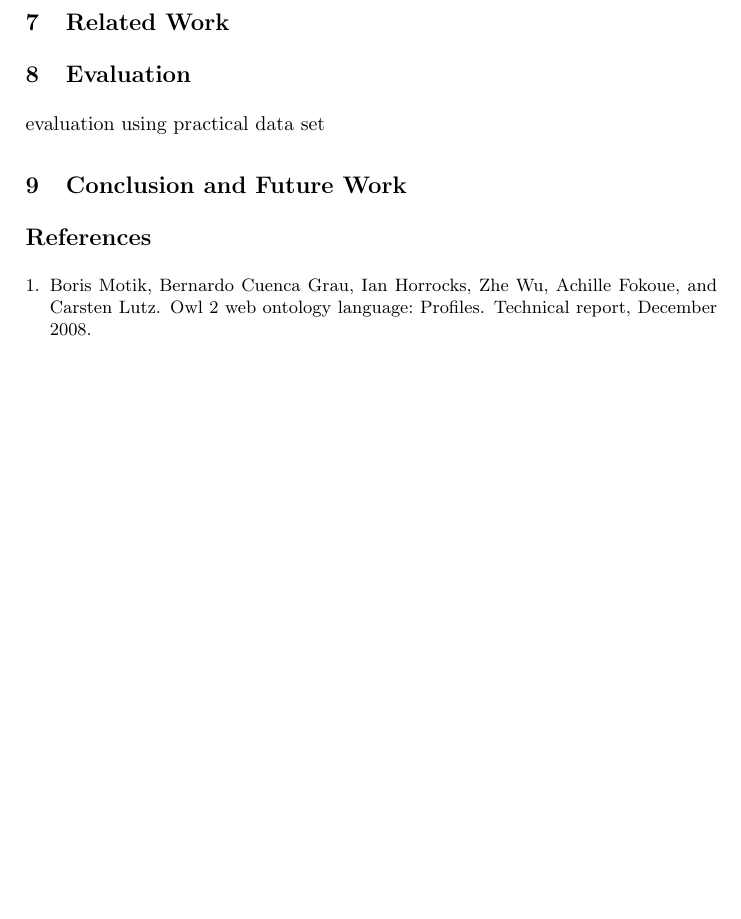
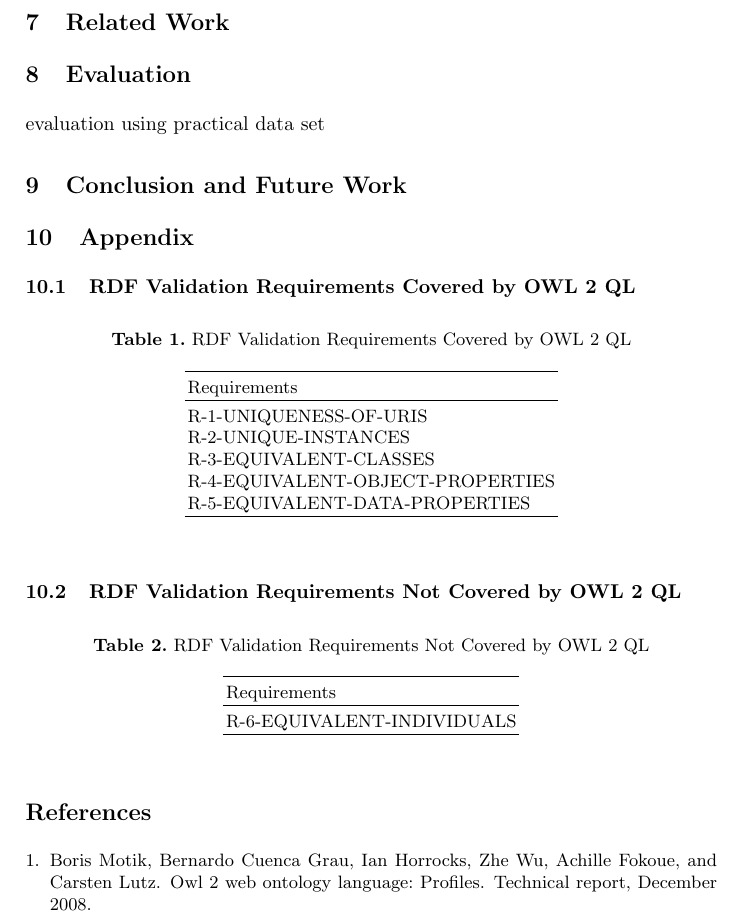
Before and after one commit to boschthomas/rdf-validation-research, a LaTeX paper (paper/paper1.tex): part of page 5 of 5, cut so that both start at the same text, the shorter picture padded with empty space. Compiled offline with pdfLaTeX.

Commit message:
OWL 2 QL supported and not supported constructs

```diff
--- a/paper/paper1.tex
+++ b/paper/paper1.tex
@@ -270,7 +270,41 @@ evaluation using practical data set
 
 \section{Conclusion and Future Work}
 
+\section{Appendix}
 
+\subsection{RDF Validation Requirements Covered by OWL 2 QL}
+
+\begin{table}
+\caption{RDF Validation Requirements Covered by OWL 2 QL}
+\label{tab:RequirementsCoveredOWL2QL}
+\centering
+\begin{tabular}{lcccccccc}
+\hr
+Requirements \\
+\hr
+R-1-UNIQUENESS-OF-URIS \\
+R-2-UNIQUE-INSTANCES \\
+R-3-EQUIVALENT-CLASSES \\
+R-4-EQUIVALENT-OBJECT-PROPERTIES \\
+R-5-EQUIVALENT-DATA-PROPERTIES \\
+\hr
+\end{tabular}
+\end{table}
+
+\subsection{RDF Validation Requirements Not Covered by OWL 2 QL}
+
+\begin{table}
+\caption{RDF Validation Requirements Not Covered by OWL 2 QL}
+\label{tab:RequirementsNotCoveredOWL2QL}
+\centering
+\begin{tabular}{lcccccccc}
+\hr
+Requirements \\
+\hr
+R-6-EQUIVALENT-INDIVIDUALS \\
+\hr
+\end{tabular}
+\end{table}
 
 \bibliography{literatur}{}
 \bibliographystyle{plain}
```
Also changed, not shown: paper/paper1.pdf, 3 other files.
